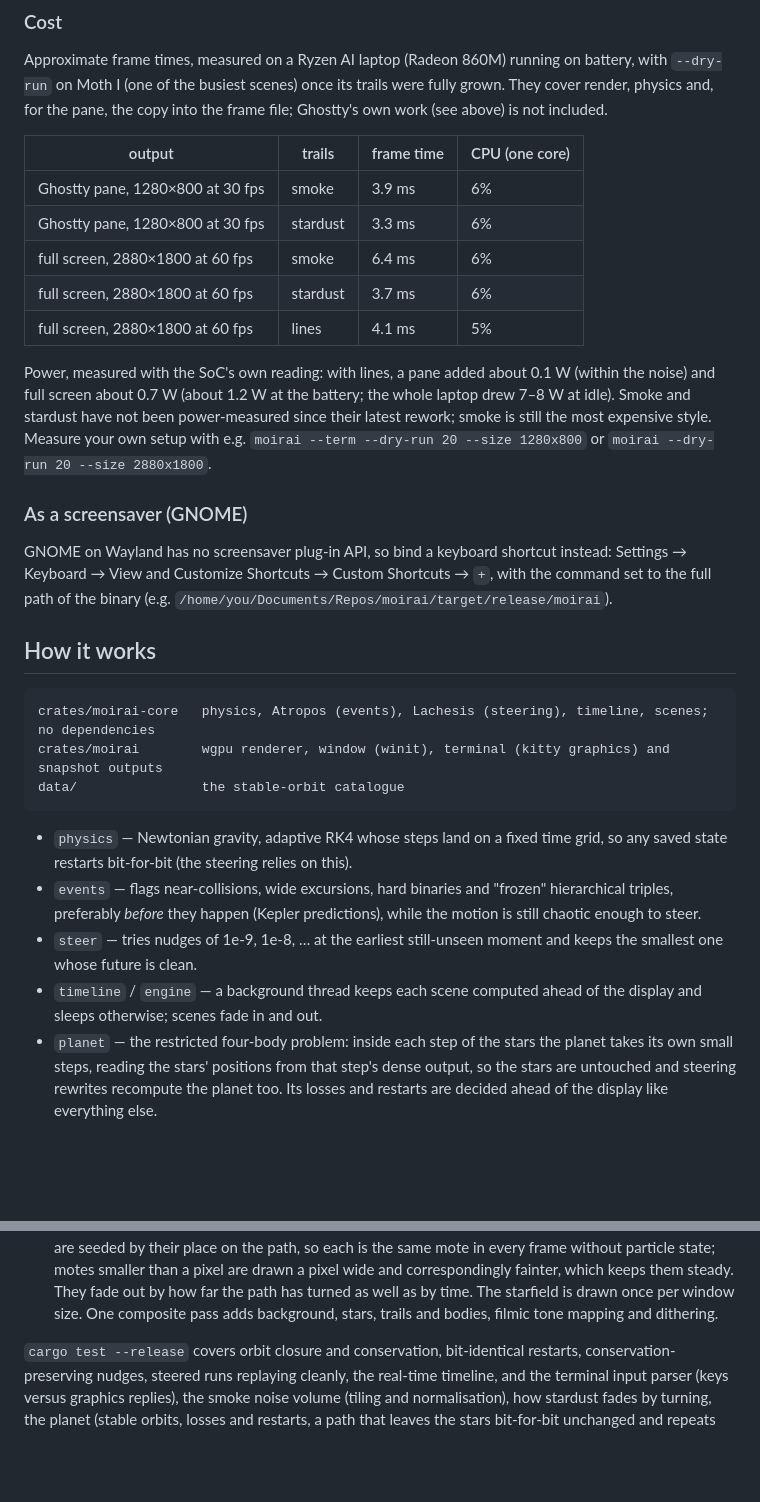
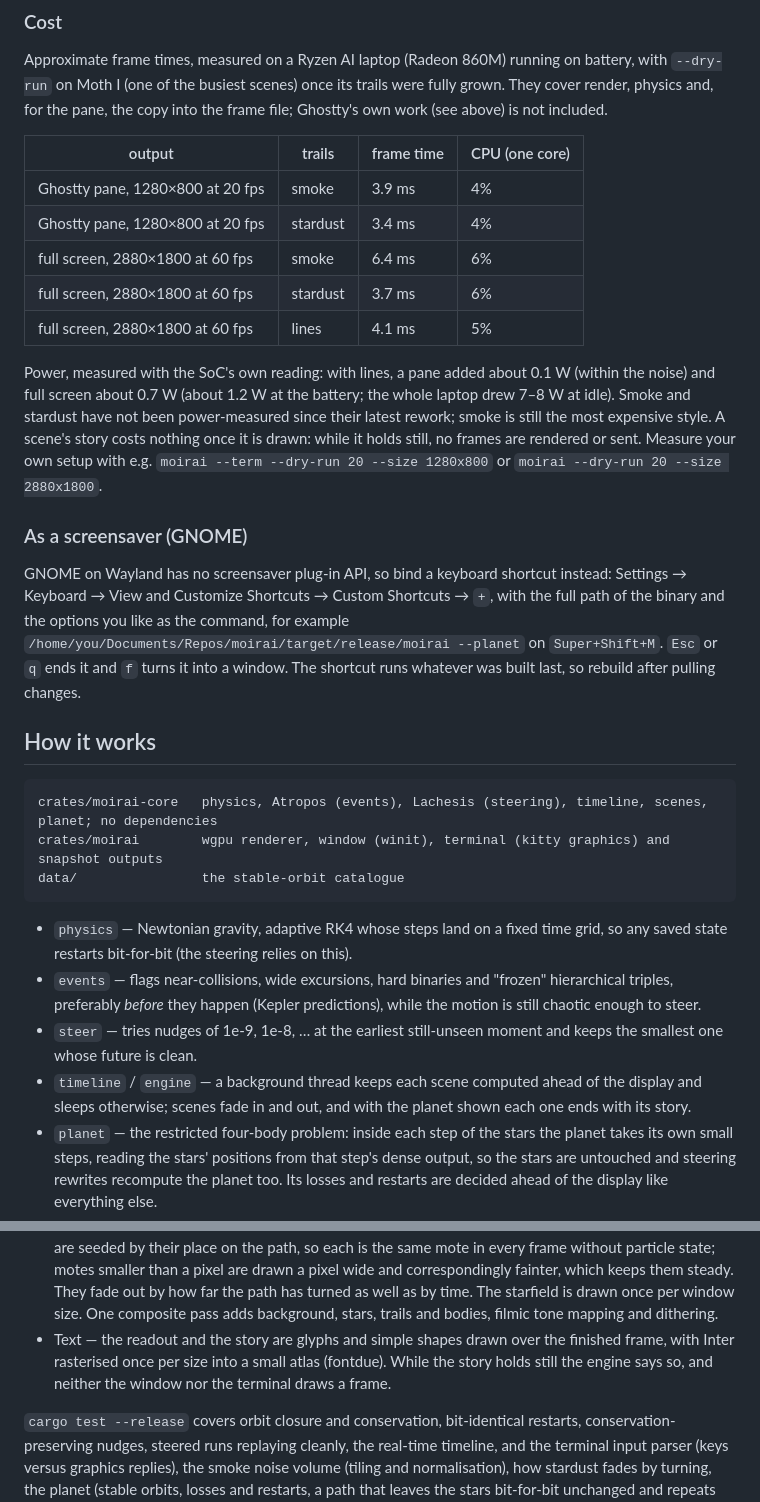
Before and after one commit to ZubeyirOflaz/moirai, a Markdown page: README.md, 2 parts joined by grey strips. Drawn GitHub-style; blank space fills up the shorter version.

````diff
--- a/README.md
+++ b/README.md
@@ -119,28 +144,32 @@ is not included.
 
 | output | trails | frame time | CPU (one core) |
 |---|---|---|---|
-| Ghostty pane, 1280×800 at 30 fps | smoke | 3.9 ms | 6% |
-| Ghostty pane, 1280×800 at 30 fps | stardust | 3.3 ms | 6% |
+| Ghostty pane, 1280×800 at 20 fps | smoke | 3.9 ms | 4% |
+| Ghostty pane, 1280×800 at 20 fps | stardust | 3.4 ms | 4% |
 | full screen, 2880×1800 at 60 fps | smoke | 6.4 ms | 6% |
 | full screen, 2880×1800 at 60 fps | stardust | 3.7 ms | 6% |
 | full screen, 2880×1800 at 60 fps | lines | 4.1 ms | 5% |
 
 Power, measured with the SoC's own reading: with lines, a pane added about 0.1 W (within the
 noise) and full screen about 0.7 W (about 1.2 W at the battery; the whole laptop drew 7–8 W at
-idle). Smoke and stardust have not been power-measured since their latest rework; smoke is
-still the most expensive style. Measure your own setup with e.g.
+idle). Smoke and stardust have not been power-measured since their latest rework; smoke is still
+the most expensive style. A scene's story costs nothing once it is drawn: while it holds still,
+no frames are rendered or sent. Measure your own setup with e.g.
 `moirai --term --dry-run 20 --size 1280x800` or `moirai --dry-run 20 --size 2880x1800`.
 
 ### As a screensaver (GNOME)
 
-GNOME on Wayland has no screensaver plug-in API, so bind a keyboard shortcut instead:
-Settings → Keyboard → View and Customize Shortcuts → Custom Shortcuts → `+`, with the command set
-to the full path of the binary (e.g. `/home/you/Documents/Repos/moirai/target/release/moirai`).
+GNOME on Wayland has no screensaver plug-in API, so bind a keyboard shortcut instead: Settings →
+Keyboard → View and Customize Shortcuts → Custom Shortcuts → `+`, with the full path of the
+binary and the options you like as the command, for example
+`/home/you/Documents/Repos/moirai/target/release/moirai --planet` on `Super+Shift+M`. `Esc` or
+`q` ends it and `f` turns it into a window. The shortcut runs whatever was built last, so
+rebuild after pulling changes.
 
 ## How it works
 
 ```
-crates/moirai-core   physics, Atropos (events), Lachesis (steering), timeline, scenes; no dependencies
+crates/moirai-core   physics, Atropos (events), Lachesis (steering), timeline, scenes, planet; no dependencies
 crates/moirai        wgpu renderer, window (winit), terminal (kitty graphics) and snapshot outputs
 data/                the stable-orbit catalogue
 ```
@@ -152,8 +181,9 @@ data/                the stable-orbit catalogue
   chaotic enough to steer.
 - `steer` — tries nudges of 1e-9, 1e-8, … at the earliest still-unseen moment and keeps the
   smallest one whose future is clean.
-- `timeline` / `engine` — a background thread keeps each scene computed ahead of the display
-  and sleeps otherwise; scenes fade in and out.
+- `timeline` / `engine` — a background thread keeps each scene computed ahead of the display and
+  sleeps otherwise; scenes fade in and out, and with the planet shown each one ends with its
+  story.
 - `planet` — the restricted four-body problem: inside each step of the stars the planet takes
   its own small steps, reading the stars' positions from that step's dense output, so the stars
   are untouched and steering rewrites recompute the planet too. Its losses and restarts are
@@ -178,6 +208,9 @@ data/                the stable-orbit catalogue
   pixel wide and correspondingly fainter, which keeps them steady. They fade out by how far the
   path has turned as well as by time. The starfield is drawn once per window size. One
   composite pass adds background, stars, trails and bodies, filmic tone mapping and dithering.
+- Text — the readout and the story are glyphs and simple shapes drawn over the finished frame,
+  with Inter rasterised once per size into a small atlas (fontdue). While the story holds still
+  the engine says so, and neither the window nor the terminal draws a frame.
 
 `cargo test --release` covers orbit closure and conservation, bit-identical restarts,
 conservation-preserving nudges, steered runs replaying cleanly, the real-time timeline, and the
````
Also changed, not shown: other parts of README.md (+59 -34 lines), docs/planet.png (added), docs/story.png (added), 5 other files.
